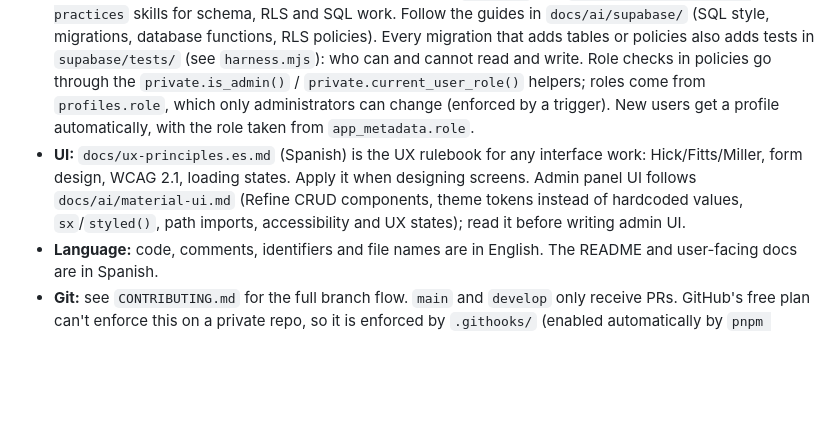
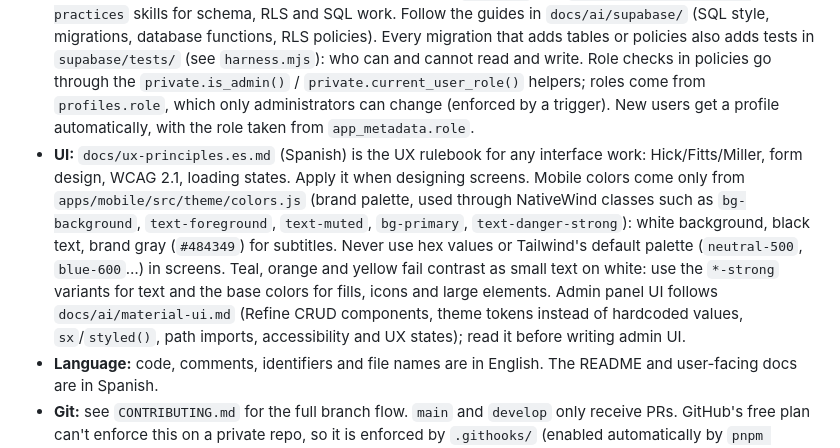
Before and after one commit to PETROV2026/nimzo-app, a Markdown page: CLAUDE.md, the part around the change. GitHub-like rendering; blank space fills up the shorter version.

```diff
--- a/CLAUDE.md
+++ b/CLAUDE.md
@@ -70,7 +70,7 @@ Roles: **técnico** (fills, signs and submits), **supervisor** (signs and author
 
 - **Security:** public sign-up is disabled, because only admins create accounts (turn off "Allow new users to sign up" in the dashboard under Authentication; `supabase/config.toml` mirrors it). RLS is enabled on every table. Photos and signatures live in private Storage buckets and are served through short-lived signed URLs. `SUPABASE_SERVICE_ROLE_KEY` bypasses RLS: it never goes in `apps/mobile` or `apps/admin` (only in future server-side code).
 - **Database changes** go only through versioned migrations in `supabase/` (`supabase db push` in production). No manual changes in the Supabase dashboard. Use the `supabase` and `supabase-postgres-best-practices` skills for schema, RLS and SQL work. Follow the guides in `docs/ai/supabase/` (SQL style, migrations, database functions, RLS policies). Every migration that adds tables or policies also adds tests in `supabase/tests/` (see `harness.mjs`): who can and cannot read and write. Role checks in policies go through the `private.is_admin()` / `private.current_user_role()` helpers; roles come from `profiles.role`, which only administrators can change (enforced by a trigger). New users get a profile automatically, with the role taken from `app_metadata.role`.
-- **UI:** `docs/ux-principles.es.md` (Spanish) is the UX rulebook for any interface work: Hick/Fitts/Miller, form design, WCAG 2.1, loading states. Apply it when designing screens. Admin panel UI follows `docs/ai/material-ui.md` (Refine CRUD components, theme tokens instead of hardcoded values, `sx`/`styled()`, path imports, accessibility and UX states); read it before writing admin UI.
+- **UI:** `docs/ux-principles.es.md` (Spanish) is the UX rulebook for any interface work: Hick/Fitts/Miller, form design, WCAG 2.1, loading states. Apply it when designing screens. Mobile colors come only from `apps/mobile/src/theme/colors.js` (brand palette, used through NativeWind classes such as `bg-background`, `text-foreground`, `text-muted`, `bg-primary`, `text-danger-strong`): white background, black text, brand gray (`#484349`) for subtitles. Never use hex values or Tailwind's default palette (`neutral-500`, `blue-600`…) in screens. Teal, orange and yellow fail contrast as small text on white: use the `*-strong` variants for text and the base colors for fills, icons and large elements. Admin panel UI follows `docs/ai/material-ui.md` (Refine CRUD components, theme tokens instead of hardcoded values, `sx`/`styled()`, path imports, accessibility and UX states); read it before writing admin UI.
 - **Language:** code, comments, identifiers and file names are in English. The README and user-facing docs are in Spanish.
 - **Git:** see `CONTRIBUTING.md` for the full branch flow. `main` and `develop` only receive PRs. GitHub's free plan can't enforce this on a private repo, so it is enforced by `.githooks/` (enabled automatically by `pnpm install`), deny rules in `.claude/settings.json` (no push to `main`/`develop`, no force push, no `gh pr merge`) and the `protected-branches.yml` workflow. Branches are `develop`, `feature/<name>` and `fix/<name>`. Commits follow Conventional Commits (`feat:`, `fix:`, `docs:`, `refactor:`, `chore:`). Don't add AI co-author or "generated with" attribution to commits or PRs (enforced in `.claude/settings.json`). Feature work branches from `develop` and opens a PR against it. Request review from the software lead (@Paytini) by hand: `.github/CODEOWNERS` only auto-assigns once the repo moves to a paid plan. CI (`.github/workflows/ci.yml`) runs the same checks as `pnpm check`.
 - **Deployment:** mobile via `eas build --platform android` + `eas submit` (Google Play internal testing), with `eas update` for OTA. Admin is a static Vite build. Native `android/` and `ios/` folders are generated by `expo prebuild` and gitignored.
```
Also changed, not shown: docs/project-structure.md (+16 -0 lines).
